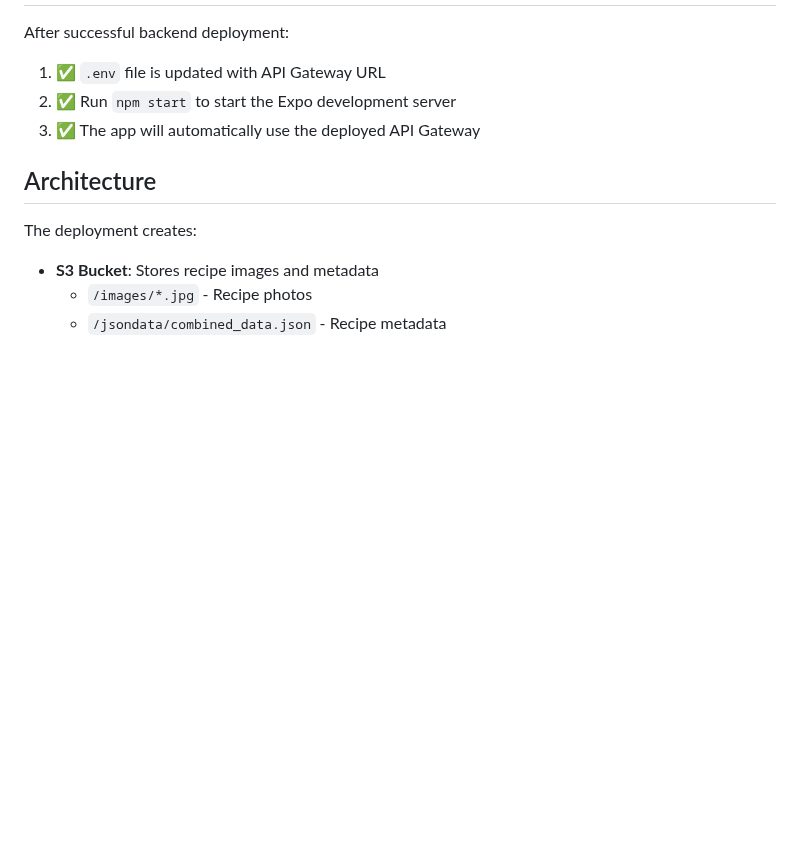
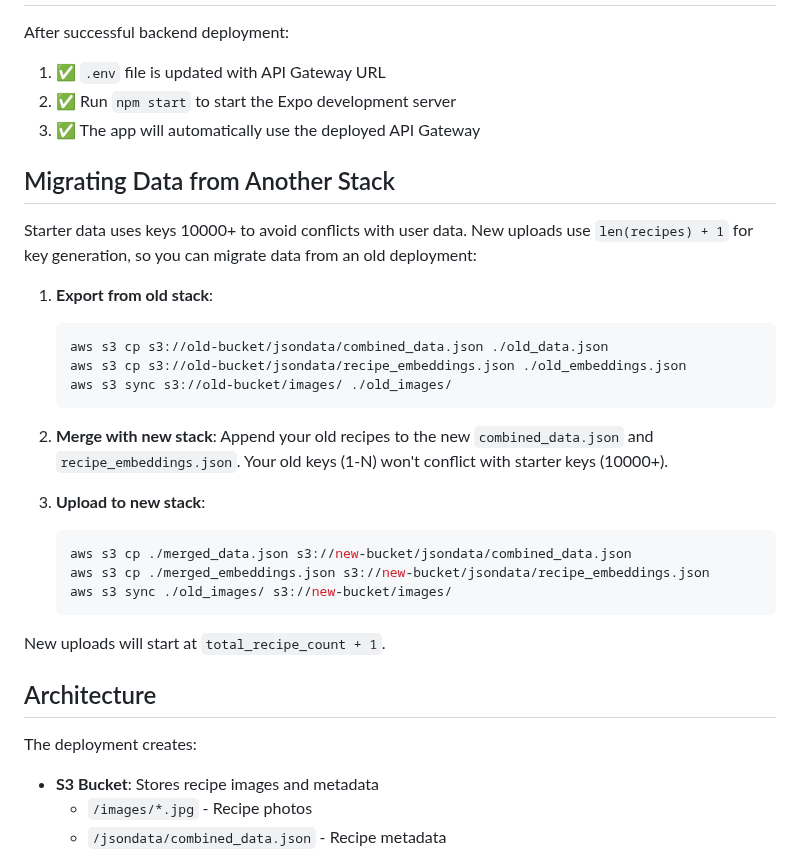
Before and after one commit to HatmanStack/savorswipe, a Markdown page: docs/DEPLOYMENT.md, the part around the change. Rendered like a GitHub page; blank space fills up the shorter version.

Commit message:
docs: add migration guide for moving data between stacks

````diff
--- a/docs/DEPLOYMENT.md
+++ b/docs/DEPLOYMENT.md
@@ -235,6 +235,28 @@ After successful backend deployment:
 2. ✅ Run `npm start` to start the Expo development server
 3. ✅ The app will automatically use the deployed API Gateway
 
+## Migrating Data from Another Stack
+
+Starter data uses keys 10000+ to avoid conflicts with user data. New uploads use `len(recipes) + 1` for key generation, so you can migrate data from an old deployment:
+
+1. **Export from old stack**:
+   ```bash
+   aws s3 cp s3://old-bucket/jsondata/combined_data.json ./old_data.json
+   aws s3 cp s3://old-bucket/jsondata/recipe_embeddings.json ./old_embeddings.json
+   aws s3 sync s3://old-bucket/images/ ./old_images/
+   ```
+
+2. **Merge with new stack**: Append your old recipes to the new `combined_data.json` and `recipe_embeddings.json`. Your old keys (1-N) won't conflict with starter keys (10000+).
+
+3. **Upload to new stack**:
+   ```bash
+   aws s3 cp ./merged_data.json s3://new-bucket/jsondata/combined_data.json
+   aws s3 cp ./merged_embeddings.json s3://new-bucket/jsondata/recipe_embeddings.json
+   aws s3 sync ./old_images/ s3://new-bucket/images/
+   ```
+
+New uploads will start at `total_recipe_count + 1`.
+
 ## Architecture
 
 The deployment creates:
````
